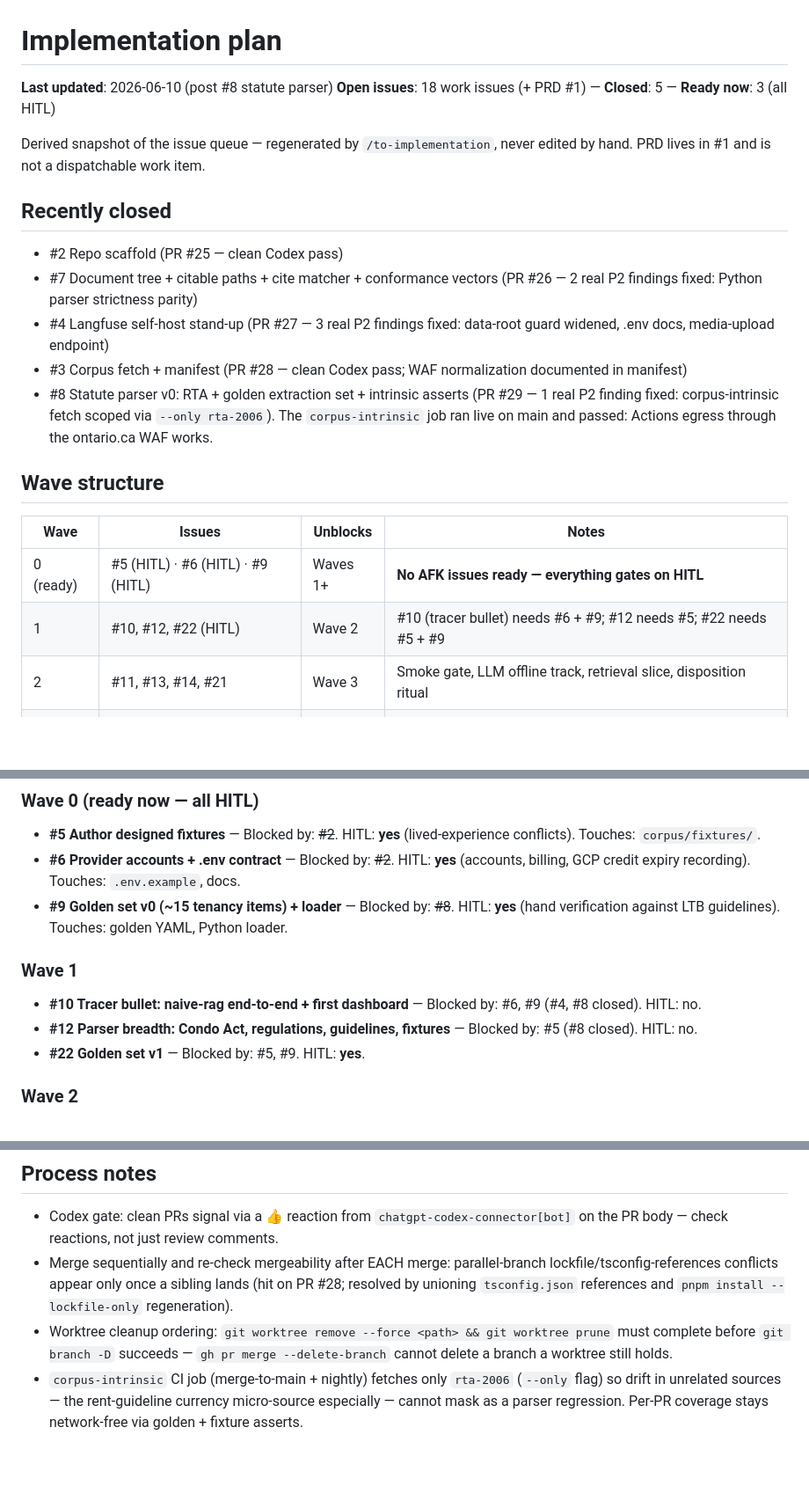
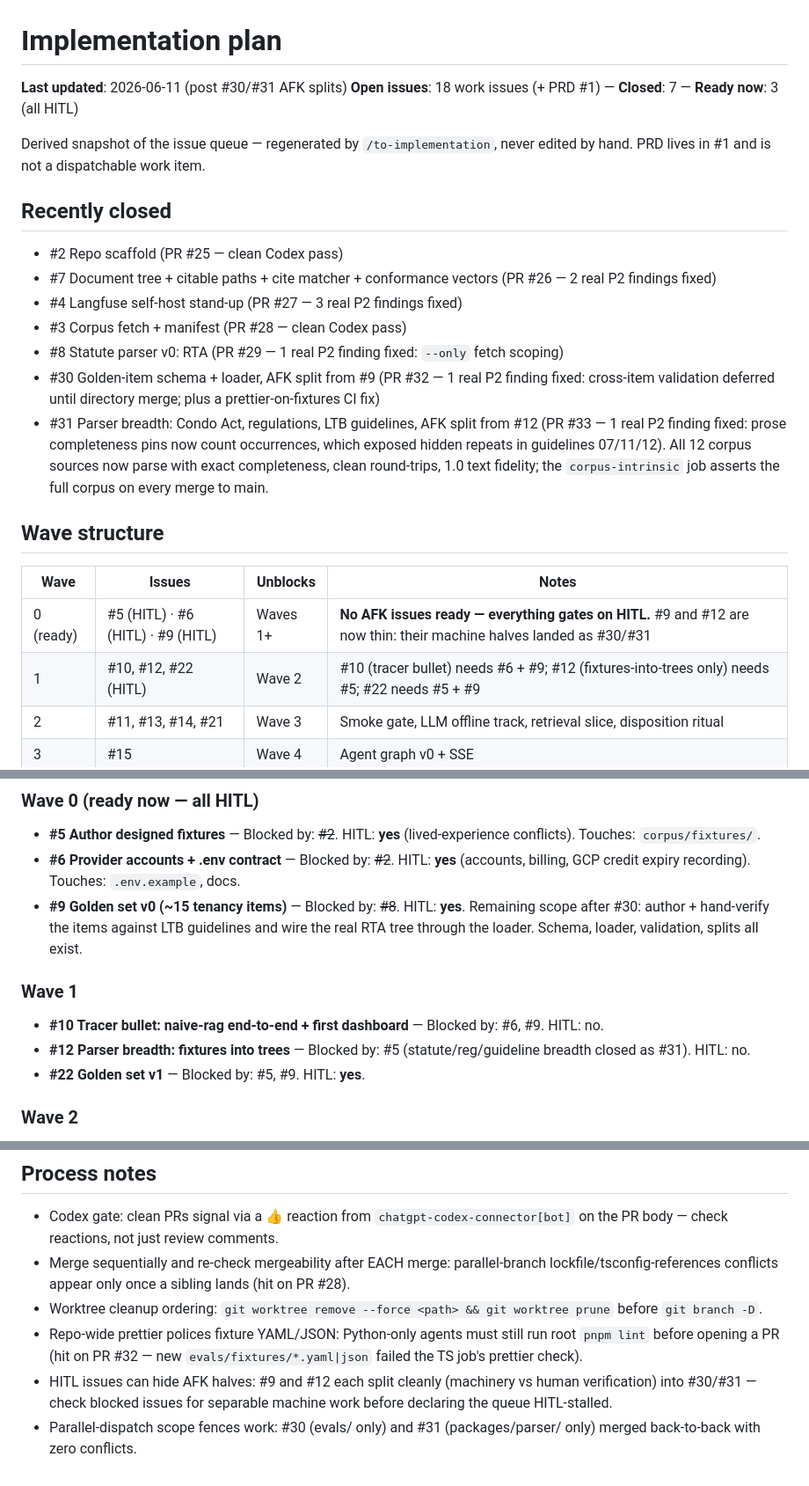
Before and after one commit to chijunzheng/owners-manual, a Markdown page: docs/IMPLEMENTATION-PLAN.md, 3 parts joined by grey strips. Shown at 88% size. Rendered like a GitHub page; blank space fills up the shorter version.

Commit message:
docs: refresh implementation plan after #30/#31 AFK splits

```diff
--- a/docs/IMPLEMENTATION-PLAN.md
+++ b/docs/IMPLEMENTATION-PLAN.md
@@ -1,24 +1,26 @@
 # Implementation plan
 
-**Last updated**: 2026-06-10 (post #8 statute parser)
-**Open issues**: 18 work issues (+ PRD #1) — **Closed**: 5 — **Ready now**: 3 (all HITL)
+**Last updated**: 2026-06-11 (post #30/#31 AFK splits)
+**Open issues**: 18 work issues (+ PRD #1) — **Closed**: 7 — **Ready now**: 3 (all HITL)
 
 Derived snapshot of the issue queue — regenerated by `/to-implementation`, never edited by hand. PRD lives in #1 and is not a dispatchable work item.
 
 ## Recently closed
 
 - #2 Repo scaffold (PR #25 — clean Codex pass)
-- #7 Document tree + citable paths + cite matcher + conformance vectors (PR #26 — 2 real P2 findings fixed: Python parser strictness parity)
-- #4 Langfuse self-host stand-up (PR #27 — 3 real P2 findings fixed: data-root guard widened, .env docs, media-upload endpoint)
-- #3 Corpus fetch + manifest (PR #28 — clean Codex pass; WAF normalization documented in manifest)
-- #8 Statute parser v0: RTA + golden extraction set + intrinsic asserts (PR #29 — 1 real P2 finding fixed: corpus-intrinsic fetch scoped via `--only rta-2006`). The `corpus-intrinsic` job ran live on main and passed: Actions egress through the ontario.ca WAF works.
+- #7 Document tree + citable paths + cite matcher + conformance vectors (PR #26 — 2 real P2 findings fixed)
+- #4 Langfuse self-host stand-up (PR #27 — 3 real P2 findings fixed)
+- #3 Corpus fetch + manifest (PR #28 — clean Codex pass)
+- #8 Statute parser v0: RTA (PR #29 — 1 real P2 finding fixed: `--only` fetch scoping)
+- #30 Golden-item schema + loader, AFK split from #9 (PR #32 — 1 real P2 finding fixed: cross-item validation deferred until directory merge; plus a prettier-on-fixtures CI fix)
+- #31 Parser breadth: Condo Act, regulations, LTB guidelines, AFK split from #12 (PR #33 — 1 real P2 finding fixed: prose completeness pins now count occurrences, which exposed hidden repeats in guidelines 07/11/12). All 12 corpus sources now parse with exact completeness, clean round-trips, 1.0 text fidelity; the `corpus-intrinsic` job asserts the full corpus on every merge to main.
 
 ## Wave structure
 
 | Wave | Issues | Unblocks | Notes |
 |---|---|---|---|
-| 0 (ready) | #5 (HITL) · #6 (HITL) · #9 (HITL) | Waves 1+ | **No AFK issues ready — everything gates on HITL** |
-| 1 | #10, #12, #22 (HITL) | Wave 2 | #10 (tracer bullet) needs #6 + #9; #12 needs #5; #22 needs #5 + #9 |
+| 0 (ready) | #5 (HITL) · #6 (HITL) · #9 (HITL) | Waves 1+ | **No AFK issues ready — everything gates on HITL.** #9 and #12 are now thin: their machine halves landed as #30/#31 |
+| 1 | #10, #12, #22 (HITL) | Wave 2 | #10 (tracer bullet) needs #6 + #9; #12 (fixtures-into-trees only) needs #5; #22 needs #5 + #9 |
 | 2 | #11, #13, #14, #21 | Wave 3 | Smoke gate, LLM offline track, retrieval slice, disposition ritual |
 | 3 | #15 | Wave 4 | Agent graph v0 + SSE |
 | 4 | #16, #17, #18 | Wave 5 | Expansion/rerank, memory, stuffing arms + judge |
@@ -32,12 +34,12 @@ Per-issue detail, grouped by wave:
 
 - **#5 Author designed fixtures** — Blocked by: ~~#2~~. HITL: **yes** (lived-experience conflicts). Touches: `corpus/fixtures/`.
 - **#6 Provider accounts + .env contract** — Blocked by: ~~#2~~. HITL: **yes** (accounts, billing, GCP credit expiry recording). Touches: `.env.example`, docs.
-- **#9 Golden set v0 (~15 tenancy items) + loader** — Blocked by: ~~#8~~. HITL: **yes** (hand verification against LTB guidelines). Touches: golden YAML, Python loader.
+- **#9 Golden set v0 (~15 tenancy items)** — Blocked by: ~~#8~~. HITL: **yes**. Remaining scope after #30: author + hand-verify the items against LTB guidelines and wire the real RTA tree through the loader. Schema, loader, validation, splits all exist.
 
 ### Wave 1
 
-- **#10 Tracer bullet: naive-rag end-to-end + first dashboard** — Blocked by: #6, #9 (#4, #8 closed). HITL: no.
-- **#12 Parser breadth: Condo Act, regulations, guidelines, fixtures** — Blocked by: #5 (#8 closed). HITL: no.
+- **#10 Tracer bullet: naive-rag end-to-end + first dashboard** — Blocked by: #6, #9. HITL: no.
+- **#12 Parser breadth: fixtures into trees** — Blocked by: #5 (statute/reg/guideline breadth closed as #31). HITL: no.
 - **#22 Golden set v1** — Blocked by: #5, #9. HITL: **yes**.
 
 ### Wave 2
@@ -107,6 +109,8 @@ When dispatching the next issue, populate the template in the skill's `DISPATCH-
 ## Process notes
 
 - Codex gate: clean PRs signal via a 👍 reaction from `chatgpt-codex-connector[bot]` on the PR body — check reactions, not just review comments.
-- Merge sequentially and re-check mergeability after EACH merge: parallel-branch lockfile/tsconfig-references conflicts appear only once a sibling lands (hit on PR #28; resolved by unioning `tsconfig.json` references and `pnpm install --lockfile-only` regeneration).
-- Worktree cleanup ordering: `git worktree remove --force <path> && git worktree prune` must complete before `git branch -D` succeeds — `gh pr merge --delete-branch` cannot delete a branch a worktree still holds.
-- `corpus-intrinsic` CI job (merge-to-main + nightly) fetches only `rta-2006` (`--only` flag) so drift in unrelated sources — the rent-guideline currency micro-source especially — cannot mask as a parser regression. Per-PR coverage stays network-free via golden + fixture asserts.
+- Merge sequentially and re-check mergeability after EACH merge: parallel-branch lockfile/tsconfig-references conflicts appear only once a sibling lands (hit on PR #28).
+- Worktree cleanup ordering: `git worktree remove --force <path> && git worktree prune` before `git branch -D`.
+- Repo-wide prettier polices fixture YAML/JSON: Python-only agents must still run root `pnpm lint` before opening a PR (hit on PR #32 — new `evals/fixtures/*.yaml|json` failed the TS job's prettier check).
+- HITL issues can hide AFK halves: #9 and #12 each split cleanly (machinery vs human verification) into #30/#31 — check blocked issues for separable machine work before declaring the queue HITL-stalled.
+- Parallel-dispatch scope fences work: #30 (evals/ only) and #31 (packages/parser/ only) merged back-to-back with zero conflicts.
```
Also changed, not shown: other parts of docs/IMPLEMENTATION-PLAN.md (+4 -4 lines).
